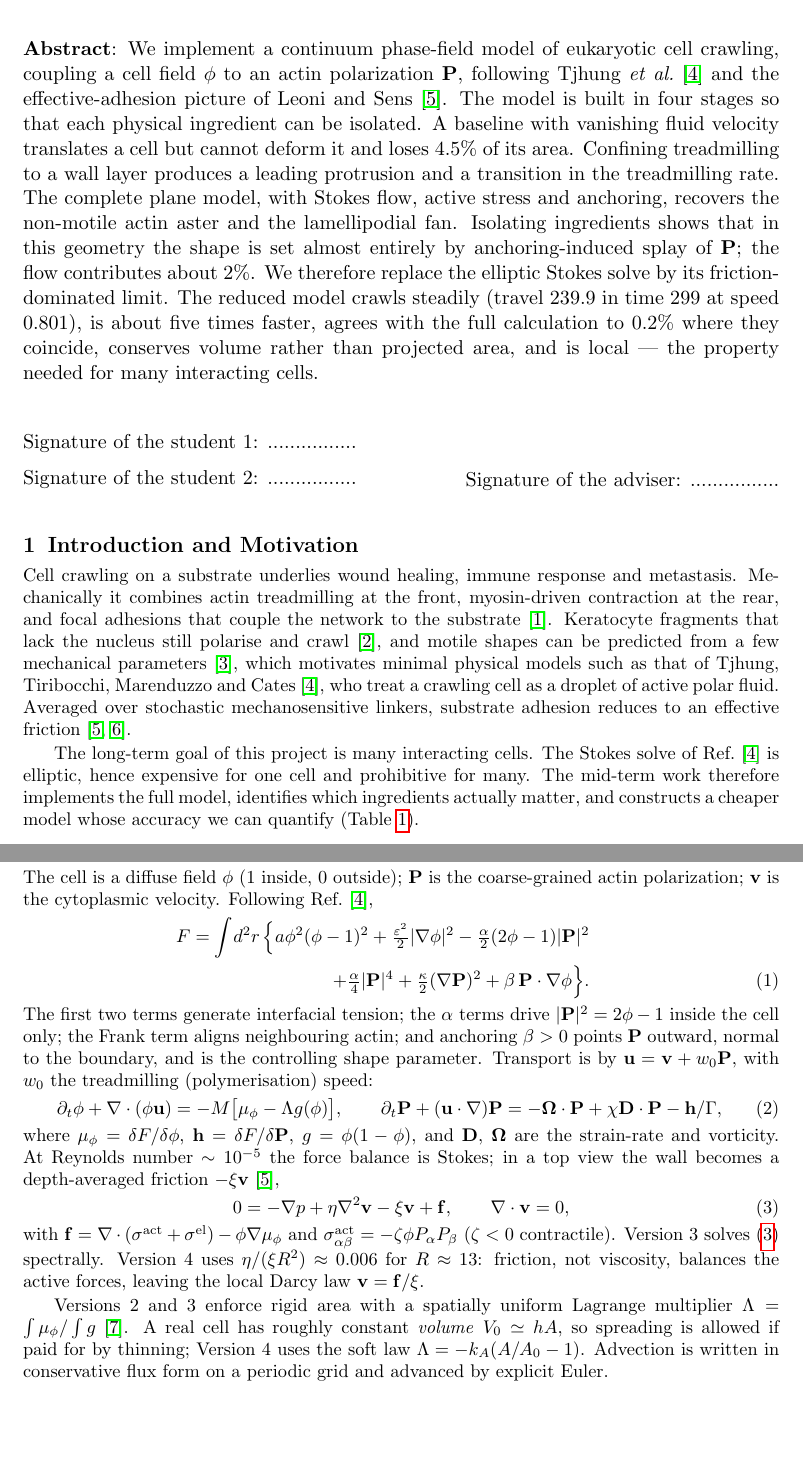
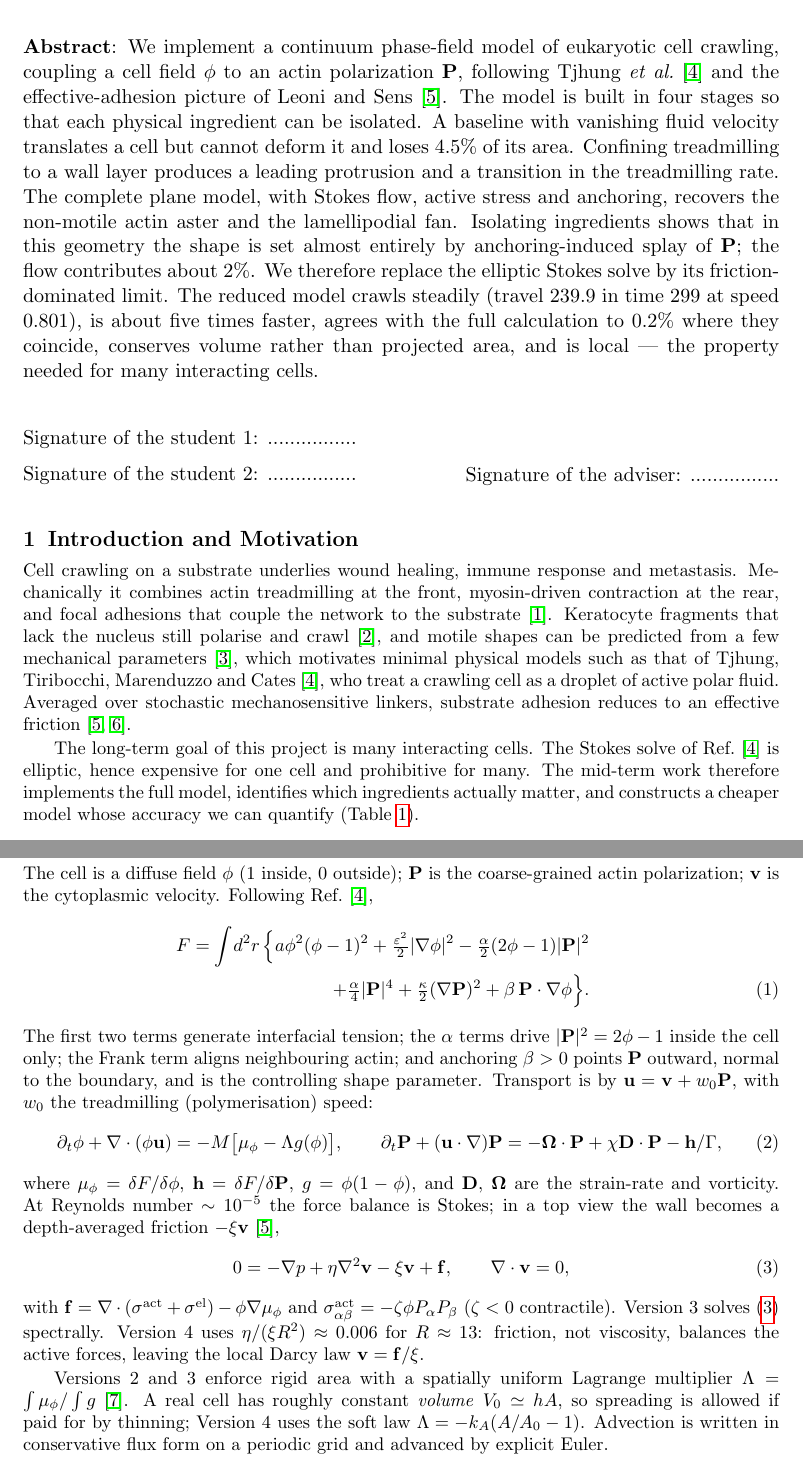
Before and after one commit to ariaydrouch/f, a LaTeX document (report/THEME_FULL-ENTRY-NUMBER_2601PYD411_MR.tex): two parts of pages 1 and 2 of 4, joined at a grey line, cut so that both start at the same text, the shorter picture padded with empty space. Compiled offline with pdfLaTeX.

Commit message:
Remove duplicate spacing block in the mid-term report LaTeX
The preamble and the post-title-page body were each setting parskip,
display-skip, and float-spacing lengths to different values, leftover
from iterative page-count edits. Consolidated into one set of values
in the preamble; the compiled PDF is unchanged (still 4 pages).

Co-authored-by: ariaydrouch <ariaydrouch@users.noreply.github.com>

```diff
--- a/report/THEME_FULL-ENTRY-NUMBER_2601PYD411_MR.tex
+++ b/report/THEME_FULL-ENTRY-NUMBER_2601PYD411_MR.tex
@@ -22,12 +22,12 @@
 \usepackage{soul,xcolor}
 \usepackage{float}
 
-\setlength{\parskip}{2pt}
-\setlength{\abovedisplayskip}{4pt}
-\setlength{\belowdisplayskip}{4pt}
-\setlength{\floatsep}{8pt}
-\setlength{\textfloatsep}{8pt}
-\setlength{\intextsep}{8pt}
+\setlength{\parskip}{1pt}
+\setlength{\abovedisplayskip}{3pt}
+\setlength{\belowdisplayskip}{3pt}
+\setlength{\floatsep}{4pt}
+\setlength{\textfloatsep}{4pt}
+\setlength{\intextsep}{4pt}
 \usepackage{titlesec}
 \titleformat{\section}{\normalfont\large\bfseries}{\thesection}{0.5em}{}
 \titlespacing*{\section}{0pt}{5pt}{3pt}
@@ -85,12 +85,6 @@ Signature of the adviser: ................
 \pagestyle{plain}
 \small
 \setcounter{page}{1}
-\setlength{\parskip}{1pt}
-\setlength{\abovedisplayskip}{3pt}
-\setlength{\belowdisplayskip}{3pt}
-\setlength{\floatsep}{4pt}
-\setlength{\textfloatsep}{4pt}
-\setlength{\intextsep}{4pt}
 %%%%%%%%%%%%%%%%%%%%%%%%%%%%%%%%%%%%%%%%%%%%%%%%%%%%%%%%%%%%
 \section{Introduction and Motivation}
 \label{sec:intro}
```
Also changed, not shown: report/THEME_FULL-ENTRY-NUMBER_2601PYD411_MR.pdf.
